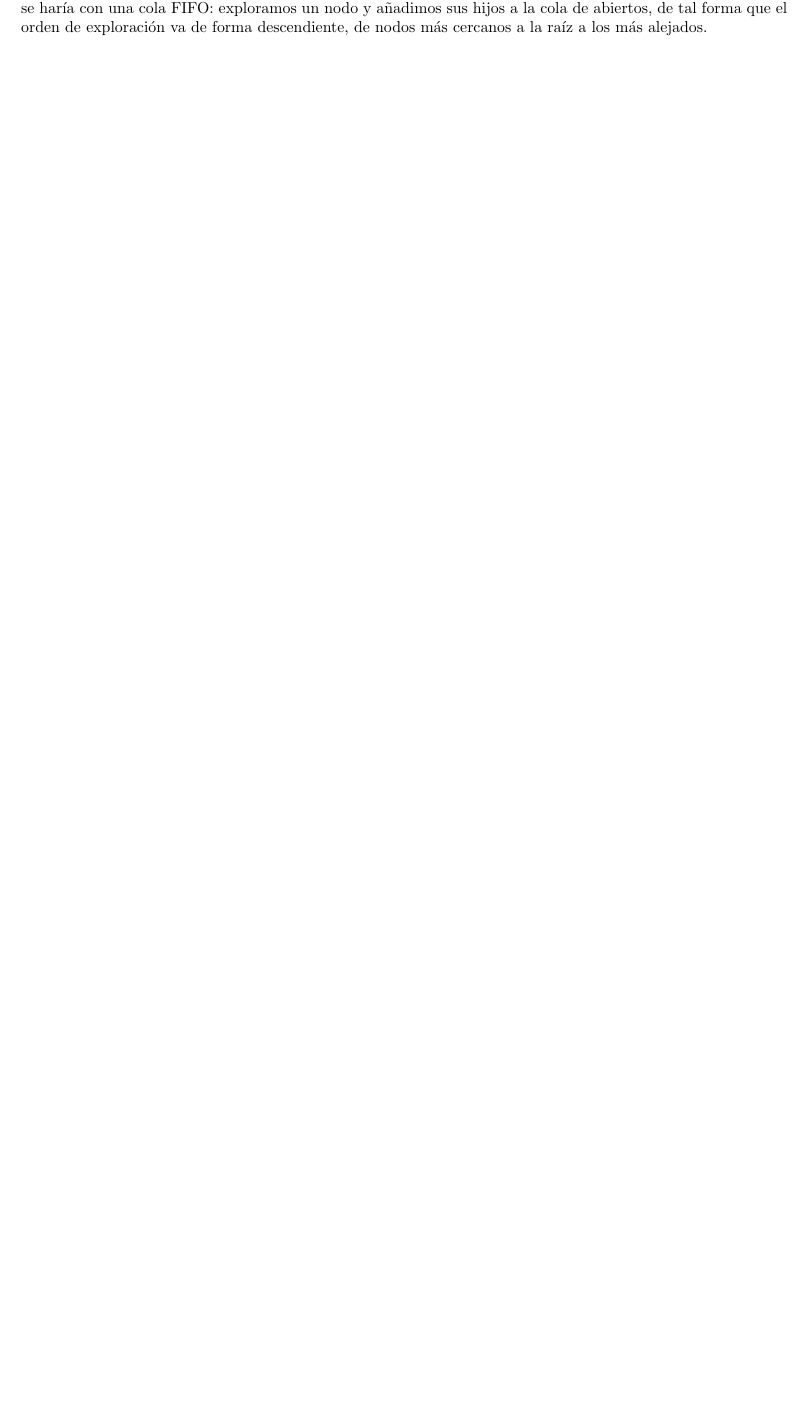
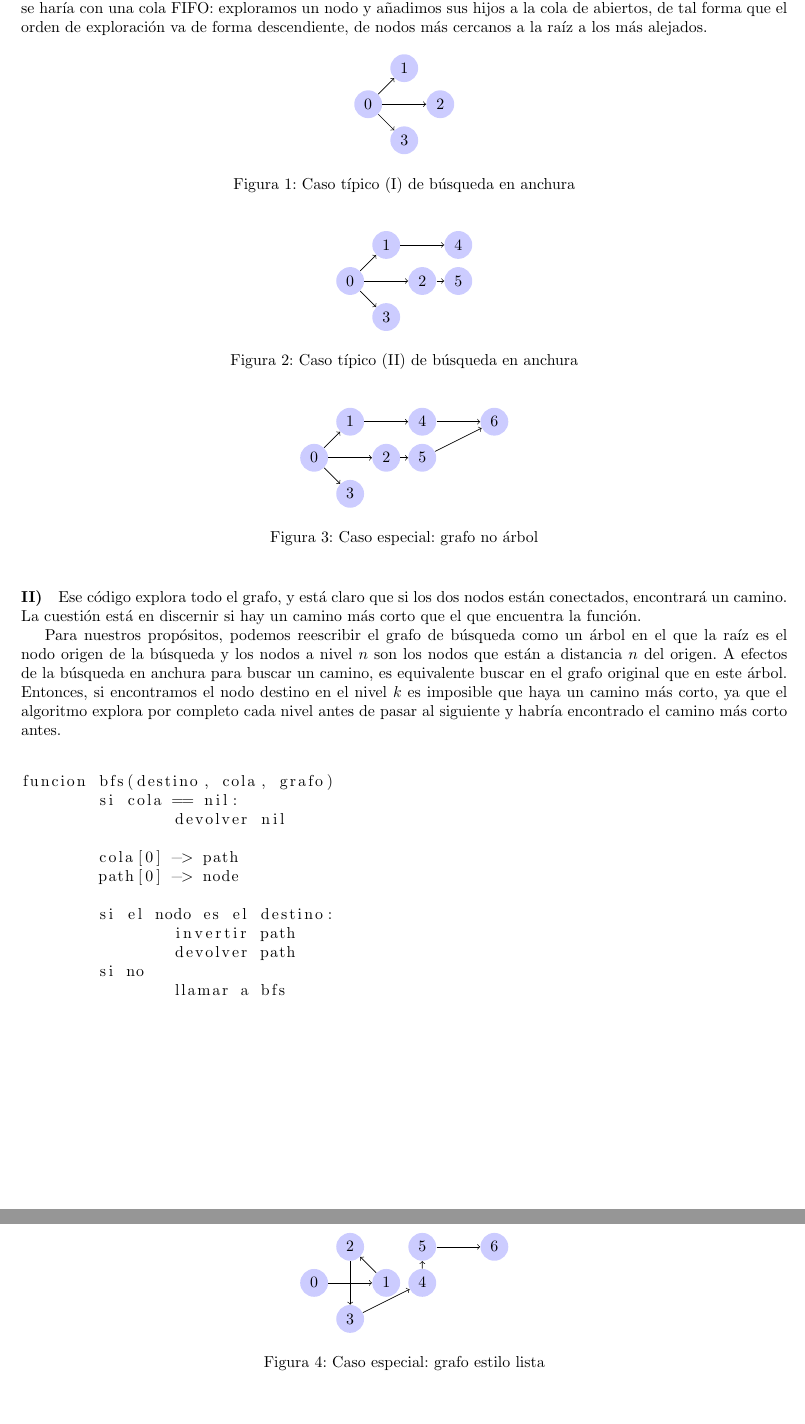
Before and after one commit to padsof-uam/Inteligencia-Artificial, a LaTeX document (P1/Memoria.tex, which reads P1/aitemplate.cls): part of page 12 of 12 before the commit and two parts of pages 12 and 13 of 13 after it, the two joined at a grey line, cut so that both start at the same text, the shorter picture padded with empty space. Compiled offline with pdfLaTeX.

Commit message:
asijhgasd

```diff
--- a/P1/Memoria.tex
+++ b/P1/Memoria.tex
@@ -4,6 +4,7 @@
 \usepackage{ai}
 \usepackage{alltt}
 \usepackage{tikz}
+\usepackage{listings}
 
 \begin{document}
 
@@ -53,7 +54,103 @@
 
 \paragraph*{I)} El algoritmo de búsqueda en anchura expande un nodo, y después explora todos sus hijos. La implementación se haría con una cola FIFO: exploramos un nodo y añadimos sus hijos a la cola de abiertos, de tal forma que el orden de exploración va de forma descendiente, de nodos más cercanos a la raíz a los más alejados.
 
-\
+\begin{figure}[hbtp]
+\centering
+\begin{tikzpicture}[scale=.8,auto=left,every node/.style={circle,fill=blue!20}]
+\node (A) at (0,0) {0};
+\node (B) at (2,0) {2};
+\node (C) at (1,1) {1};
+\node (D) at (1,-1) {3};
+
+\draw[->] (A) -- (B);
+\draw[->] (A) -- (C);
+\draw[->] (A) -- (D);
+\end{tikzpicture}
+\caption{Caso típico (I) de búsqueda en anchura}
+\end{figure}
+
+\begin{figure}[hbtp]
+\centering
+\begin{tikzpicture}[scale=.8,auto=left,every node/.style={circle,fill=blue!20}]
+\node (A) at (0,0) {0};
+\node (B) at (2,0) {2};
+\node (C) at (1,1) {1};
+\node (D) at (1,-1) {3};
+\node (E) at (3,0) {5};
+\node (F) at (3,1) {4};
+
+\draw[->] (A) -- (B);
+\draw[->] (A) -- (C);
+\draw[->] (A) -- (D);
+\draw[->] (C) -- (F);
+\draw[->] (B) -- (E);
+\end{tikzpicture}
+\caption{Caso típico (II) de búsqueda en anchura}
+\end{figure}
 
 
+\begin{figure}[hbtp]
+\centering
+\begin{tikzpicture}[scale=.8,auto=left,every node/.style={circle,fill=blue!20}]
+\node (A) at (0,0) {0};
+\node (B) at (2,0) {2};
+\node (C) at (1,1) {1};
+\node (D) at (1,-1) {3};
+\node (E) at (3,0) {5};
+\node (F) at (3,1) {4};
+\node (G) at (5,1) {6};
+
+\draw[->] (A) -- (B);
+\draw[->] (A) -- (C);
+\draw[->] (A) -- (D);
+\draw[->] (C) -- (F);
+\draw[->] (B) -- (E);
+\draw[->] (F) -- (G);
+\draw[->] (E) -- (G);
+\end{tikzpicture}
+\caption{Caso especial: grafo no árbol}
+\end{figure}
+
+\begin{figure}[hbtp]
+\centering
+\begin{tikzpicture}[scale=.8,auto=left,every node/.style={circle,fill=blue!20}]
+\node (A) at (0,0) {0};
+\node (B) at (2,0) {1};
+\node (C) at (1,1) {2};
+\node (D) at (1,-1) {3};
+\node (E) at (3,0) {4};
+\node (F) at (3,1) {5};
+\node (G) at (5,1) {6};
+
+\draw[->] (A) -- (B);
+\draw[->] (B) -- (C);
+\draw[->] (C) -- (D);
+\draw[->] (D) -- (E);
+\draw[->] (E) -- (F);
+\draw[->] (F) -- (G);
+\end{tikzpicture}
+\caption{Caso especial: grafo estilo lista}
+\end{figure}
+
+\paragraph{II)} Ese código explora todo el grafo, y está claro que si los dos nodos están conectados, encontrará un camino. La cuestión está en discernir si hay un camino más corto que el que encuentra la función.
+
+Para nuestros propósitos, podemos reescribir el grafo de búsqueda como un árbol en el que la raíz es el nodo origen de la búsqueda y los nodos a nivel $n$ son los nodos que están a distancia $n$ del origen. A efectos de la búsqueda en anchura para buscar un camino, es equivalente buscar en el grafo original que en este árbol. Entonces, si encontramos el nodo destino en el nivel $k$ es imposible que haya un camino más corto, ya que el algoritmo explora por completo cada nivel antes de pasar al siguiente y habría encontrado el camino más corto antes.
+
+\paragraph{III)}
+\begin{lstlisting}
+funcion bfs(destino, cola, grafo)
+	si cola == nil:
+		devolver nil
+
+	cola[0] -> path
+	path[0] -> node
+
+	si el nodo es el destino:
+		invertir path
+		devolver path
+	si no
+		llamar a bfs
+
+\end{lstlisting}
+
 \end{document}
--- a/P1/aitemplate.cls
+++ b/P1/aitemplate.cls
@@ -3,7 +3,7 @@
 
 \LoadClass[a4paper, 10pt]{article}
 
-\RequirePackage[spanish]{babel}
+\RequirePackage[spanish,es-noquoting,es-noshorthands]{babel}
 \usepackage[utf8]{inputenc}
 \RequirePackage{anysize}
 
```
